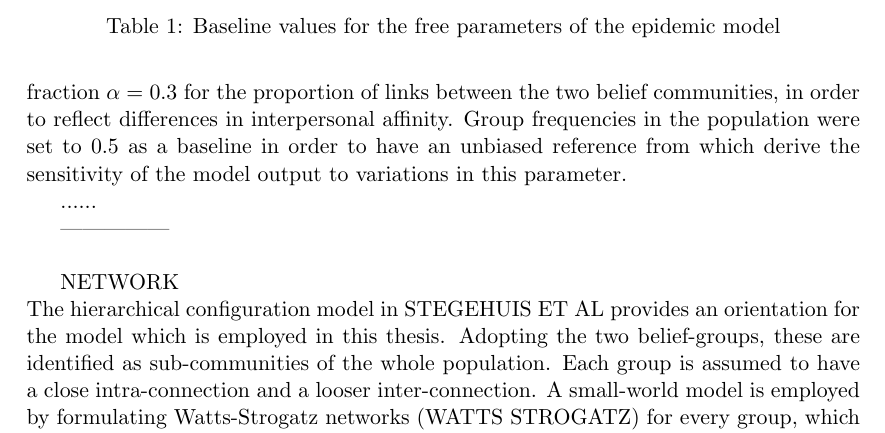
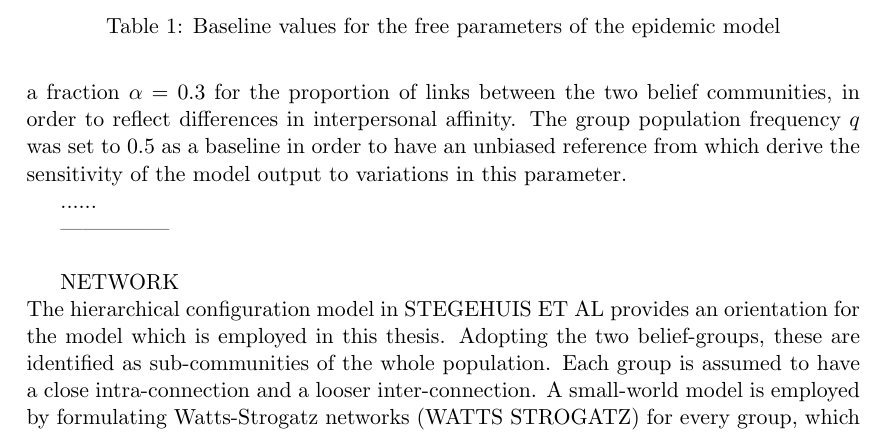
Before and after one commit to ngamorg/vacci-nation, a LaTeX document (report/Model-Description.tex): part of page 6 of 7, cut so that both start at the same text. Compiled offline with pdfLaTeX.

Commit message:
Update Model-Description.tex

```diff
--- a/report/Model-Description.tex
+++ b/report/Model-Description.tex
@@ -232,7 +232,7 @@ The model described in the previous section contains a list of free parameters,
     \end{table}
 
 With respect to the parameters affecting each agent's decision process, the value of \(\gamma\) was specified assuming that a seasonal infectious disease would take an average of 20 days to get recovered from, and \(T\) was chosen as 1/2 of this time frame. For the current implementation of the model, no dependency of \(\gamma\) on the agent state was included, so that \(\forall k : \gamma_{k} = \gamma\). Given that the decision process is governed by the relative cost of vaccination to infection, the latter was fixed at a reference value of 1.0 for both groups and only \(C_v\) was set to reflect their different subjective costs. Finally, \(\beta\) was obtained from numerical experiments matching the expected dynamics for a fully connected graph, corresponding to a completely mixed population.\\
-Secondly, the parameters describing the network structure were set to describe a community of citizens in a typical urban environment. In this regard, a value of \(k = 8\) was chosen for the number of nearest neighbors in both groups of affiliation as well as a fraction \(\alpha = 0.3\) for the proportion of links between the two belief communities, in order to reflect differences in interpersonal affinity. Group frequencies in the population were set to 0.5 as a baseline in order to have an unbiased reference from which derive the sensitivity of the model output to variations in this parameter.
+Secondly, the parameters describing the network structure were set to describe a community of citizens in a typical urban environment. In this regard, a value of \(k = 8\) was chosen for the number of nearest neighbors in both groups of affiliation as well as a fraction \(\alpha = 0.3\) for the proportion of links between the two belief communities, in order to reflect differences in interpersonal affinity. The group population frequency \(q\) was set to 0.5 as a baseline in order to have an unbiased reference from which derive the sensitivity of the model output to variations in this parameter.
 % TODO: COMPLETE SECTION ABOUT NETWORK
 
 ......
```
